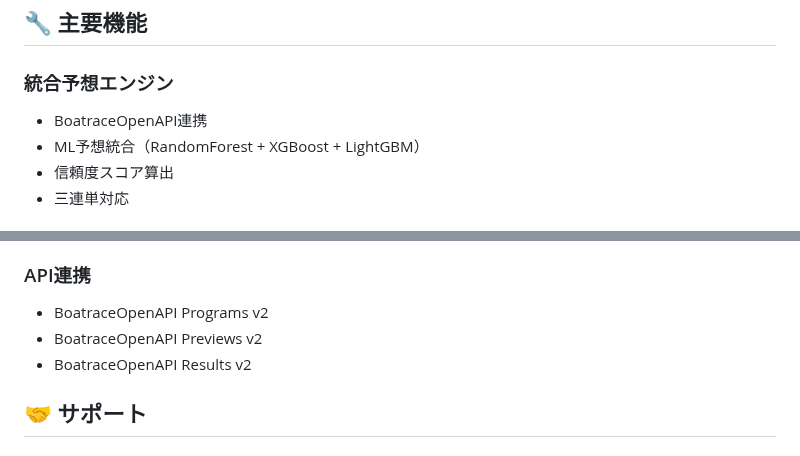
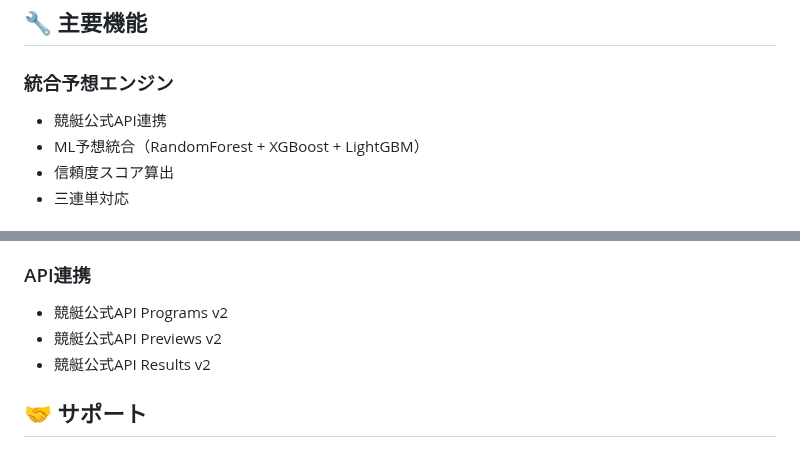
Before and after one commit to kaenozu/kyotei, a Markdown page: README_REFACTORED.md, 2 parts joined by grey strips. Drawn GitHub-style.

Commit message:
fix: README_REFACTORED.mdのAPI名称修正
- BoatraceOpenAPI → 競艇公式API に統一

🤖 Generated with [Claude Code](https://claude.ai/code)

Co-Authored-By: Claude <noreply@anthropic.com>

```diff
--- a/README_REFACTORED.md
+++ b/README_REFACTORED.md
@@ -73,7 +73,7 @@ python scripts/web_app.py
 ## 🔧 主要機能
 
 ### 統合予想エンジン
-- BoatraceOpenAPI連携
+- 競艇公式API連携
 - ML予想統合（RandomForest + XGBoost + LightGBM）
 - 信頼度スコア算出
 - 三連単対応
@@ -180,9 +180,9 @@ grep ERROR logs/system.log
 - scikit-learn, XGBoost, LightGBM
 
 ### API連携
-- BoatraceOpenAPI Programs v2
-- BoatraceOpenAPI Previews v2
-- BoatraceOpenAPI Results v2
+- 競艇公式API Programs v2
+- 競艇公式API Previews v2
+- 競艇公式API Results v2
 
 ## 🤝 サポート
 
```
